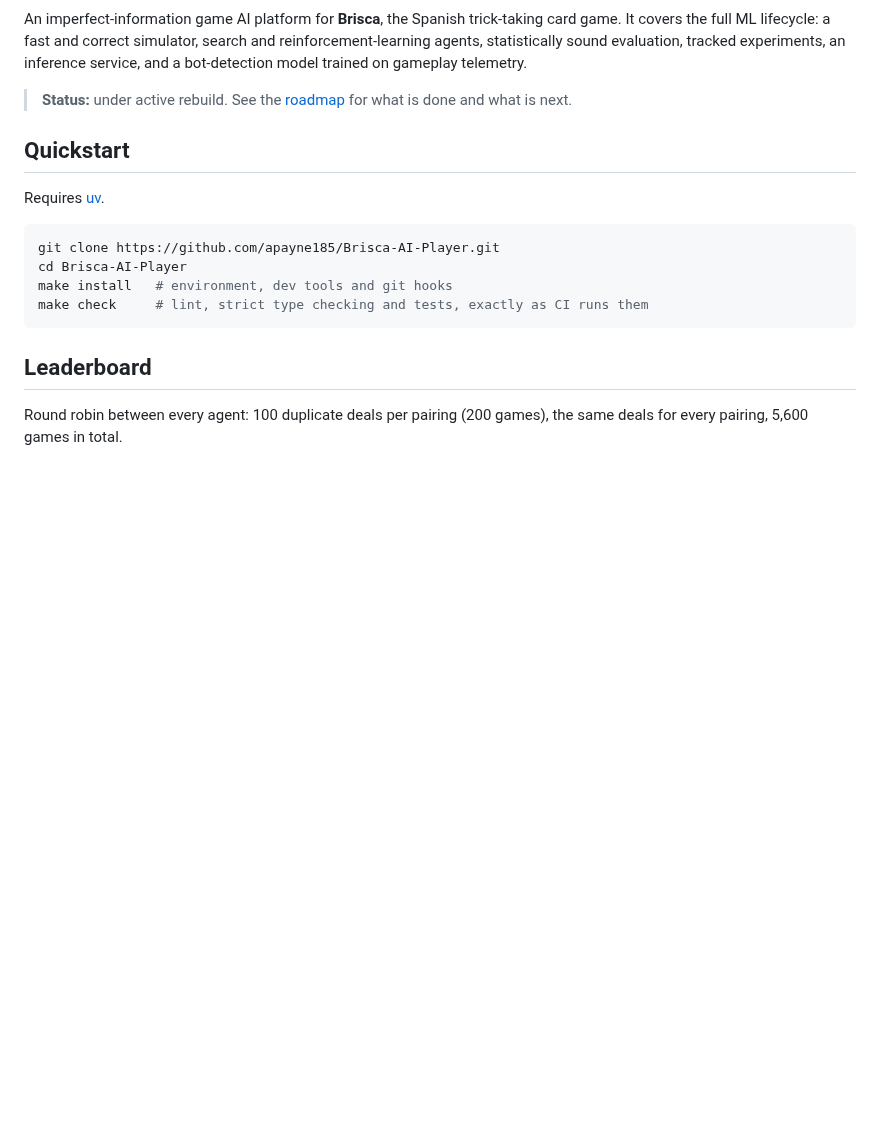
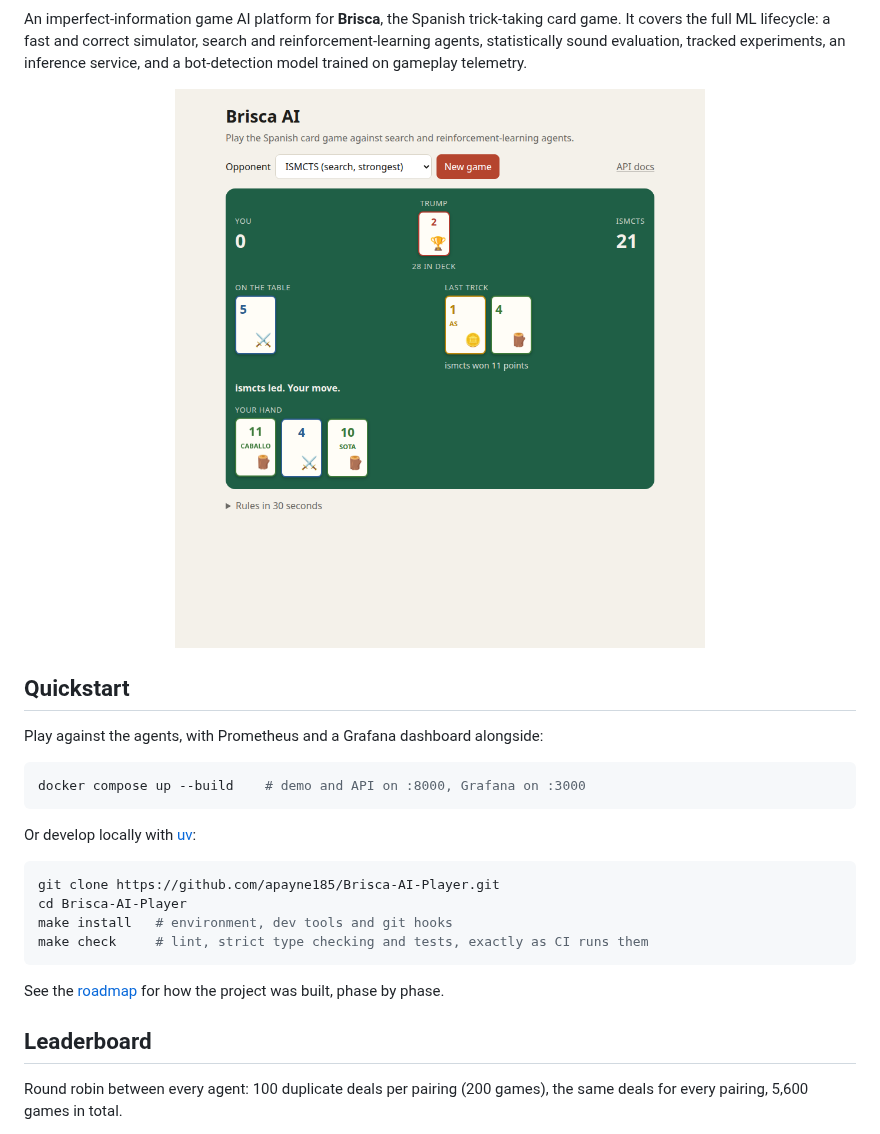
Before and after one commit to apayne185/Brisca-AI-Player, a Markdown page: README.md, the part around one of its changes. GitHub-like rendering; pictures changed too: docs/images/demo.png (added); blank space fills up the shorter version.

````diff
--- a/README.md
+++ b/README.md
@@ -13,12 +14,17 @@ and reinforcement-learning agents, statistically sound evaluation, tracked
 experiments, an inference service, and a bot-detection model trained on
 gameplay telemetry.
 
-> **Status:** under active rebuild. See the [roadmap](docs/ROADMAP.md) for
-> what is done and what is next.
+<p align="center"><img src="docs/images/demo.png" alt="Playing Brisca against the ISMCTS agent in the web demo" width="560"></p>
 
 ## Quickstart
 
-Requires [uv](https://docs.astral.sh/uv/).
+Play against the agents, with Prometheus and a Grafana dashboard alongside:
+
+```bash
+docker compose up --build    # demo and API on :8000, Grafana on :3000
+```
+
+Or develop locally with [uv](https://docs.astral.sh/uv/):
 
 ```bash
 git clone https://github.com/apayne185/Brisca-AI-Player.git
@@ -26,6 +32,8 @@ cd Brisca-AI-Player
 make install   # environment, dev tools and git hooks
 make check     # lint, strict type checking and tests, exactly as CI runs them
 ```
+
+See the [roadmap](docs/ROADMAP.md) for how the project was built, phase by phase.
 
 ## Leaderboard
 
````
Also changed, not shown: other parts of README.md (+28 -0 lines), docs/ROADMAP.md (+2 -2 lines), docs/images/grafana.png (added).
